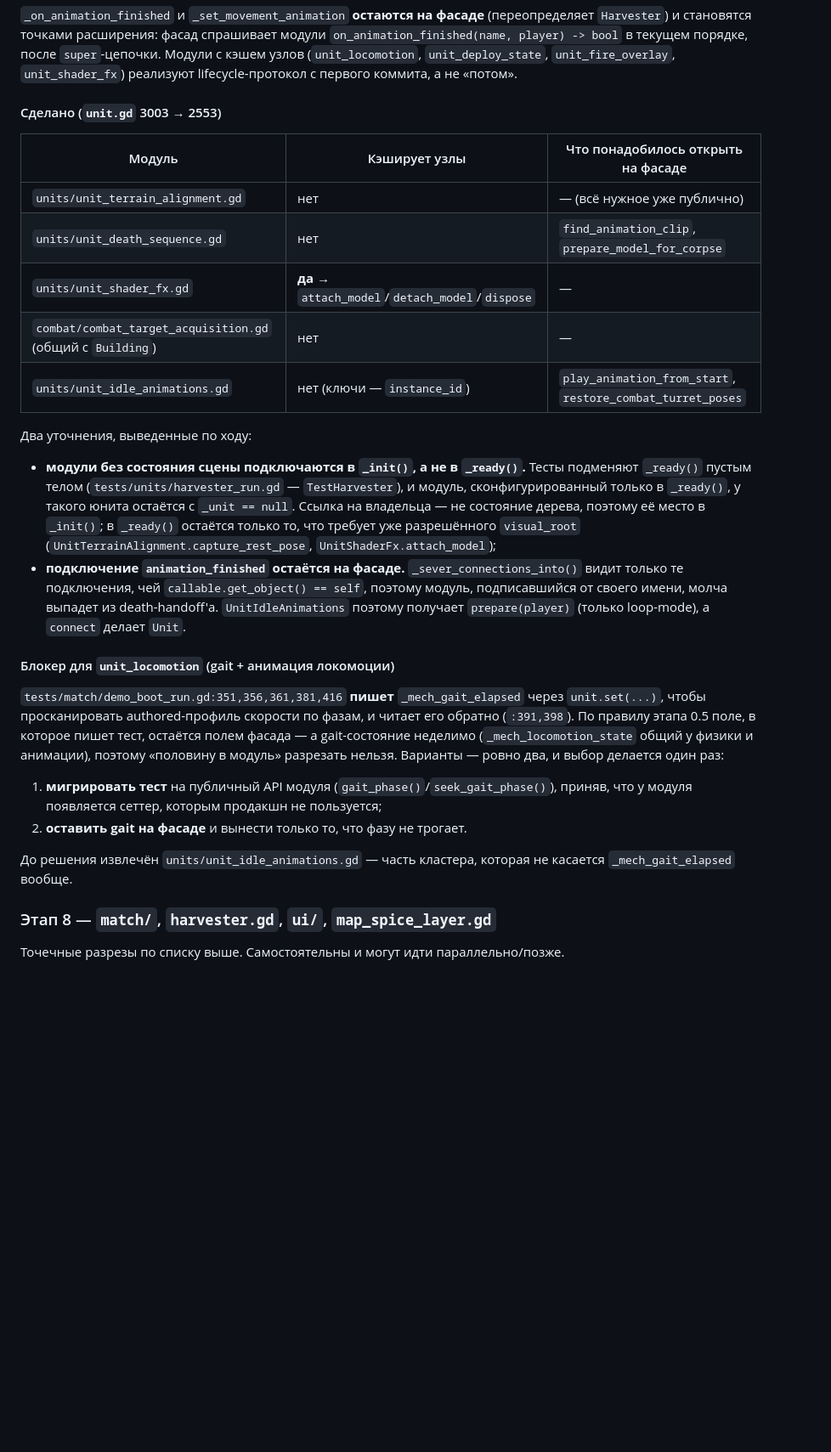
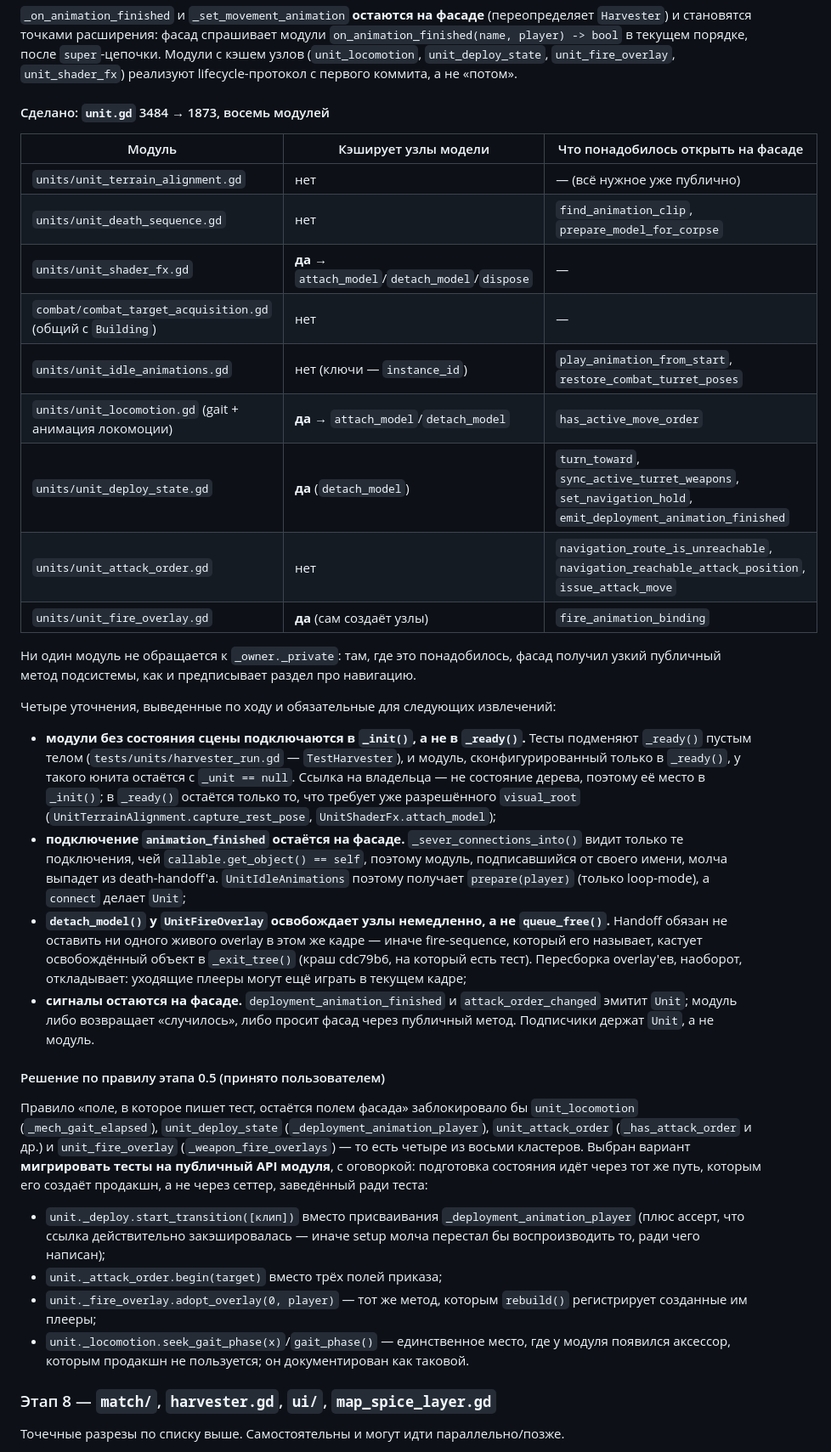
Before and after one commit to Akiyamka/EmperorReborn, a Markdown page: docs/architecture/scripts-refactor-plan.md, the part around the change. Shown at 85% size. Drawn GitHub-style; blank space fills up the shorter version.

Commit message:
docs: record stage 7 as done and the rule it settled
Co-Authored-By: Claude Opus 5 <noreply@anthropic.com>

```diff
--- a/docs/architecture/scripts-refactor-plan.md
+++ b/docs/architecture/scripts-refactor-plan.md
@@ -1418,17 +1418,24 @@ grep -rn 'get_node_or_null("/root/' scripts/ | grep -v autoload_lookup.gd && fai
 Модули с кэшем узлов (`unit_locomotion`, `unit_deploy_state`, `unit_fire_overlay`,
 `unit_shader_fx`) реализуют lifecycle-протокол с первого коммита, а не «потом».
 
-#### Сделано (`unit.gd` 3003 → 2553)
-
-| Модуль | Кэширует узлы | Что понадобилось открыть на фасаде |
+#### Сделано: `unit.gd` 3484 → 1873, восемь модулей
+
+| Модуль | Кэширует узлы модели | Что понадобилось открыть на фасаде |
 |---|---|---|
 | `units/unit_terrain_alignment.gd` | нет | — (всё нужное уже публично) |
 | `units/unit_death_sequence.gd` | нет | `find_animation_clip`, `prepare_model_for_corpse` |
 | `units/unit_shader_fx.gd` | **да** → `attach_model`/`detach_model`/`dispose` | — |
 | `combat/combat_target_acquisition.gd` (общий с `Building`) | нет | — |
 | `units/unit_idle_animations.gd` | нет (ключи — `instance_id`) | `play_animation_from_start`, `restore_combat_turret_poses` |
-
-Два уточнения, выведенные по ходу:
+| `units/unit_locomotion.gd` (gait + анимация локомоции) | **да** → `attach_model`/`detach_model` | `has_active_move_order` |
+| `units/unit_deploy_state.gd` | **да** (`detach_model`) | `turn_toward`, `sync_active_turret_weapons`, `set_navigation_hold`, `emit_deployment_animation_finished` |
+| `units/unit_attack_order.gd` | нет | `navigation_route_is_unreachable`, `navigation_reachable_attack_position`, `issue_attack_move` |
+| `units/unit_fire_overlay.gd` | **да** (сам создаёт узлы) | `fire_animation_binding` |
+
+Ни один модуль не обращается к `_owner._private`: там, где это понадобилось, фасад получил
+узкий публичный метод подсистемы, как и предписывает раздел про навигацию.
+
+Четыре уточнения, выведенные по ходу и обязательные для следующих извлечений:
 
 - **модули без состояния сцены подключаются в `_init()`, а не в `_ready()`.** Тесты
   подменяют `_ready()` пустым телом (`tests/units/harvester_run.gd` — `TestHarvester`), и
@@ -1439,23 +1446,33 @@ grep -rn 'get_node_or_null("/root/' scripts/ | grep -v autoload_lookup.gd && fai
 - **подключение `animation_finished` остаётся на фасаде.** `_sever_connections_into()`
   видит только те подключения, чей `callable.get_object() == self`, поэтому модуль,
   подписавшийся от своего имени, молча выпадет из death-handoff'а. `UnitIdleAnimations`
-  поэтому получает `prepare(player)` (только loop-mode), а `connect` делает `Unit`.
-
-#### Блокер для `unit_locomotion` (gait + анимация локомоции)
-
-`tests/match/demo_boot_run.gd:351,356,361,381,416` **пишет** `_mech_gait_elapsed` через
-`unit.set(...)`, чтобы просканировать authored-профиль скорости по фазам, и читает его
-обратно (`:391,398`). По правилу этапа 0.5 поле, в которое пишет тест, остаётся полем
-фасада — а gait-состояние неделимо (`_mech_locomotion_state` общий у физики и анимации),
-поэтому «половину в модуль» разрезать нельзя. Варианты — ровно два, и выбор делается один
-раз:
-
-1. **мигрировать тест** на публичный API модуля (`gait_phase()`/`seek_gait_phase()`), приняв,
-   что у модуля появляется сеттер, которым продакшн не пользуется;
-2. **оставить gait на фасаде** и вынести только то, что фазу не трогает.
-
-До решения извлечён `units/unit_idle_animations.gd` — часть кластера, которая не касается
-`_mech_gait_elapsed` вообще.
+  поэтому получает `prepare(player)` (только loop-mode), а `connect` делает `Unit`;
+- **`detach_model()` у `UnitFireOverlay` освобождает узлы немедленно, а не `queue_free()`.**
+  Handoff обязан не оставить ни одного живого overlay в этом же кадре — иначе
+  fire-sequence, который его называет, кастует освобождённый объект в `_exit_tree()`
+  (краш cdc79b6, на который есть тест). Пересборка overlay'ев, наоборот, откладывает:
+  уходящие плееры могут ещё играть в текущем кадре;
+- **сигналы остаются на фасаде.** `deployment_animation_finished` и `attack_order_changed`
+  эмитит `Unit`; модуль либо возвращает «случилось», либо просит фасад через публичный
+  метод. Подписчики держат `Unit`, а не модуль.
+
+#### Решение по правилу этапа 0.5 (принято пользователем)
+
+Правило «поле, в которое пишет тест, остаётся полем фасада» заблокировало бы `unit_locomotion`
+(`_mech_gait_elapsed`), `unit_deploy_state` (`_deployment_animation_player`),
+`unit_attack_order` (`_has_attack_order` и др.) и `unit_fire_overlay` (`_weapon_fire_overlays`)
+— то есть четыре из восьми кластеров. Выбран вариант **мигрировать тесты на публичный API
+модуля**, с оговоркой: подготовка состояния идёт через тот же путь, которым его создаёт
+продакшн, а не через сеттер, заведённый ради теста:
+
+- `unit._deploy.start_transition([клип])` вместо присваивания `_deployment_animation_player`
+  (плюс ассерт, что ссылка действительно закэшировалась — иначе setup молча перестал бы
+  воспроизводить то, ради чего написан);
+- `unit._attack_order.begin(target)` вместо трёх полей приказа;
+- `unit._fire_overlay.adopt_overlay(0, player)` — тот же метод, которым `rebuild()`
+  регистрирует созданные им плееры;
+- `unit._locomotion.seek_gait_phase(x)`/`gait_phase()` — единственное место, где у модуля
+  появился аксессор, которым продакшн не пользуется; он документирован как таковой.
 
 ### Этап 8 — `match/`, `harvester.gd`, `ui/`, `map_spice_layer.gd`
 Точечные разрезы по списку выше. Самостоятельны и могут идти параллельно/позже.
```
